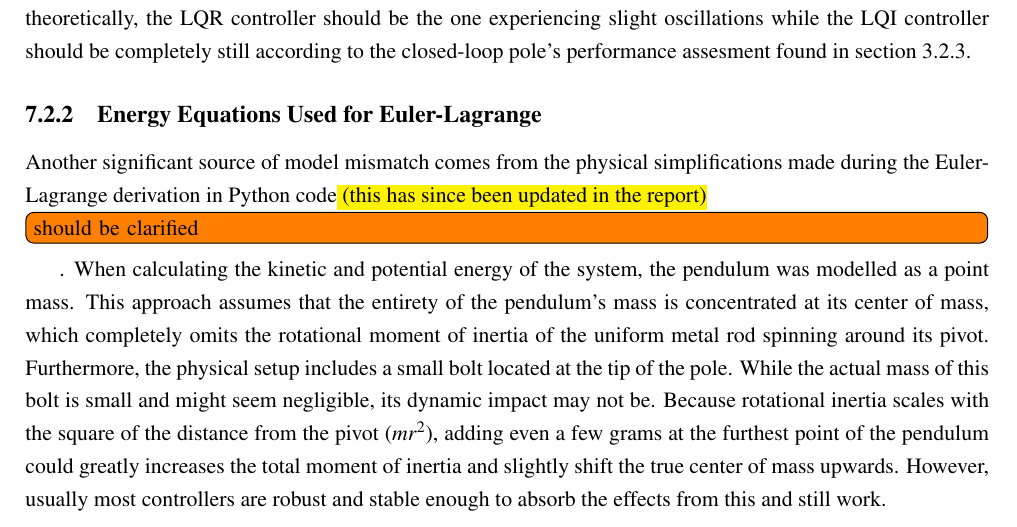
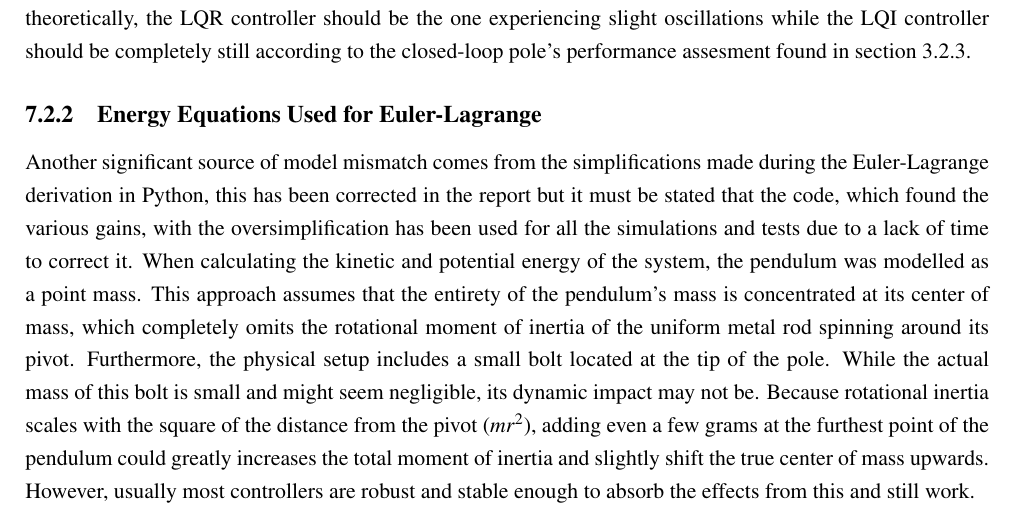
Before and after one commit to Noah091213/Semester-project-4-Inverted-pendulum, a LaTeX thesis (latexRapport4/main.tex, which reads latexRapport4/07_discussion.tex): part of page 28 of 33, cut so that both start at the same text. Compiled offline with pdfLaTeX.

Commit message:
discussion ahhh discuss

```diff
--- a/latexRapport4/07_discussion.tex
+++ b/latexRapport4/07_discussion.tex
@@ -22,7 +22,7 @@ There are many reasons as to why the real data from the setups are not lining up
 The system models rely on simplified linear damping coefficients. While this makes the math more manageable, it does not fully reflect the real world. In reality, the belt-driven conveyor system is experiencing static friction and slight belt backlash. The friction on the belt means there is deadband around the center point, where the controllers' output is too low to overcome the friction. This is especially notable in figure \ref{fig:Swing_cart_pos} around the LQR controller, which manages to stabilize the pendulum in an upright position to the degree that the system can be shut off without the pendulum falling over. However, this stable state is not at the true center, it is slightly off, and the control effort is not 0. In theory, the integral terms of the PID and LQI controllers should help compensate for this, however, this was not the case in reality. The cart position settles as the control effort goes to zero, but the two controllers with integral terms insist on trying to force the cart towards the true 0. As the static friction is not overcome instantly, the integral term continues to build until the friction is overcome, resulting in a quick acceleration of the cart. The cart overshoots the target reference before slowing down and ends up in a similar position on the opposite side of the reference, endlessly moving back and forth. Whereas, theoretically, the LQR controller should be the one experiencing slight oscillations while the LQI controller should be completely still according to the closed-loop pole's performance assesment found in section \ref{Performance LQI}.
 
 \subsection{Energy Equations Used for Euler-Lagrange}
-Another significant source of model mismatch comes from the physical simplifications made during the Euler-Lagrange derivation in Python code\comment{ (this has since been updated in the report)}{should be clarified}. When calculating the kinetic and potential energy of the system, the pendulum was modelled as a point mass. This approach assumes that the entirety of the pendulum's mass is concentrated at its center of mass, which completely omits the rotational moment of inertia of the uniform metal rod spinning around its pivot. Furthermore, the physical setup includes a small bolt located at the tip of the pole. While the actual mass of this bolt is small and might seem negligible, its dynamic impact may not be. Because rotational inertia scales with the square of the distance from the pivot ($mr^2$), adding even a few grams at the furthest point of the pendulum could greatly increases the total moment of inertia and slightly shift the true center of mass upwards. However, usually most controllers are robust and stable enough to absorb the effects from this and still work.
+Another significant source of model mismatch comes from the simplifications made during the Euler-Lagrange derivation in Python, this has been corrected in the report but it must be stated that the code, which found the various gains, with the oversimplification has been used for all the simulations and tests due to a lack of time to correct it. When calculating the kinetic and potential energy of the system, the pendulum was modelled as a point mass. This approach assumes that the entirety of the pendulum's mass is concentrated at its center of mass, which completely omits the rotational moment of inertia of the uniform metal rod spinning around its pivot. Furthermore, the physical setup includes a small bolt located at the tip of the pole. While the actual mass of this bolt is small and might seem negligible, its dynamic impact may not be. Because rotational inertia scales with the square of the distance from the pivot ($mr^2$), adding even a few grams at the furthest point of the pendulum could greatly increases the total moment of inertia and slightly shift the true center of mass upwards. However, usually most controllers are robust and stable enough to absorb the effects from this and still work.
 
 \section{Data Collection} \label{sec:dataCollectionDiscussion}
 One of the major hardware limitations of the PLC is its storage capacity. This means it is not viable to collect the data directly on the PLC to be moved later. Thus the data must be moved from the PLC to another device continuously, which is why an OPC UA system was implemented. The speed of the OPC UA communication is somewhat limited, and paired with python, slightly fluctuating. This shows itself in the test data as the data points are not collected at a fixed rate. Though the PLC sampled information every millisecond, the collected samples have 3-4 ms between them. In order to counteract this uncertainty, the samples are sent as the last thing during a cycle and a step count from the PLC is sent along with it. This means the state of system should match the step count and should be consistent in each data sample, allowing the data to be synchronized. While this solution is sub-optimal, it was determined to be acceptable for the testing required in this project.
```
